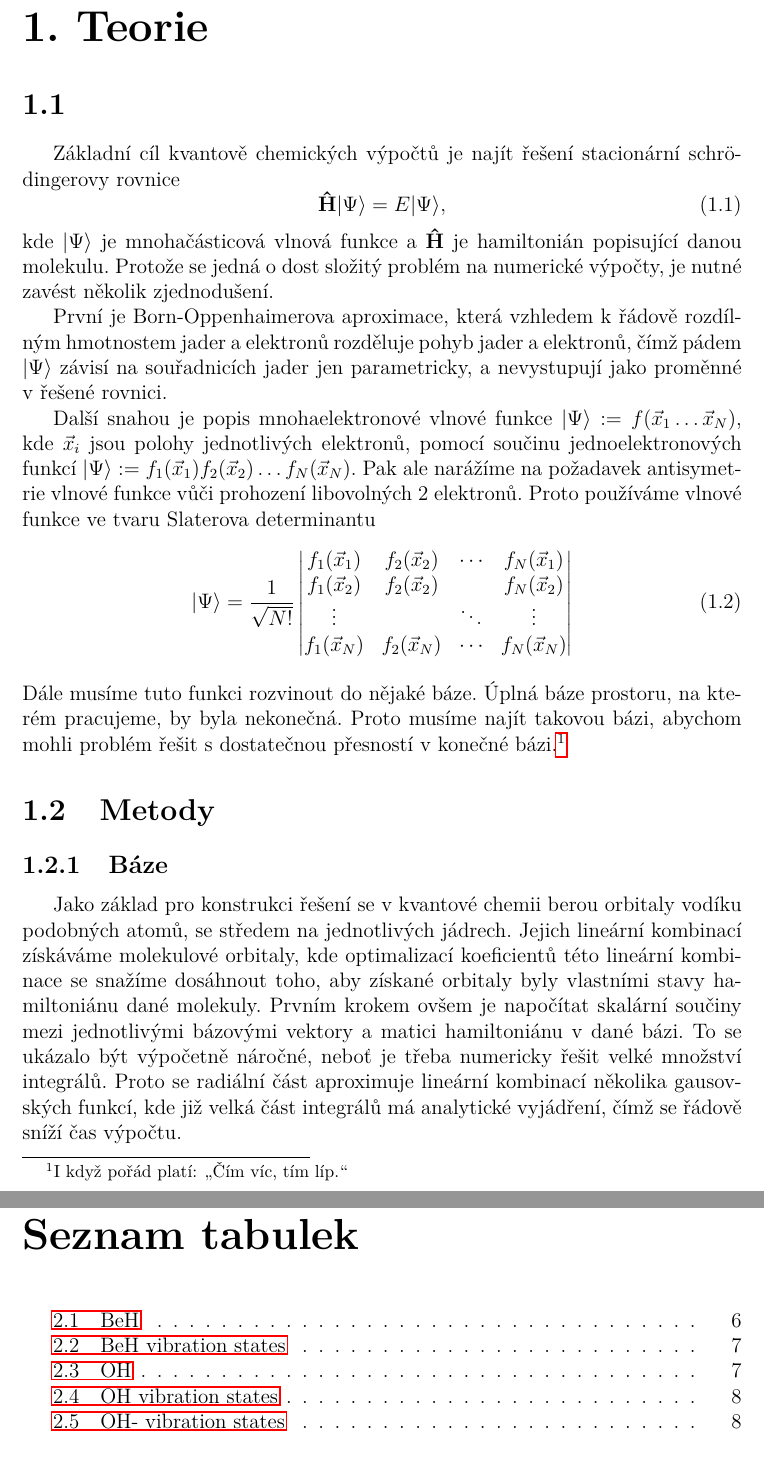
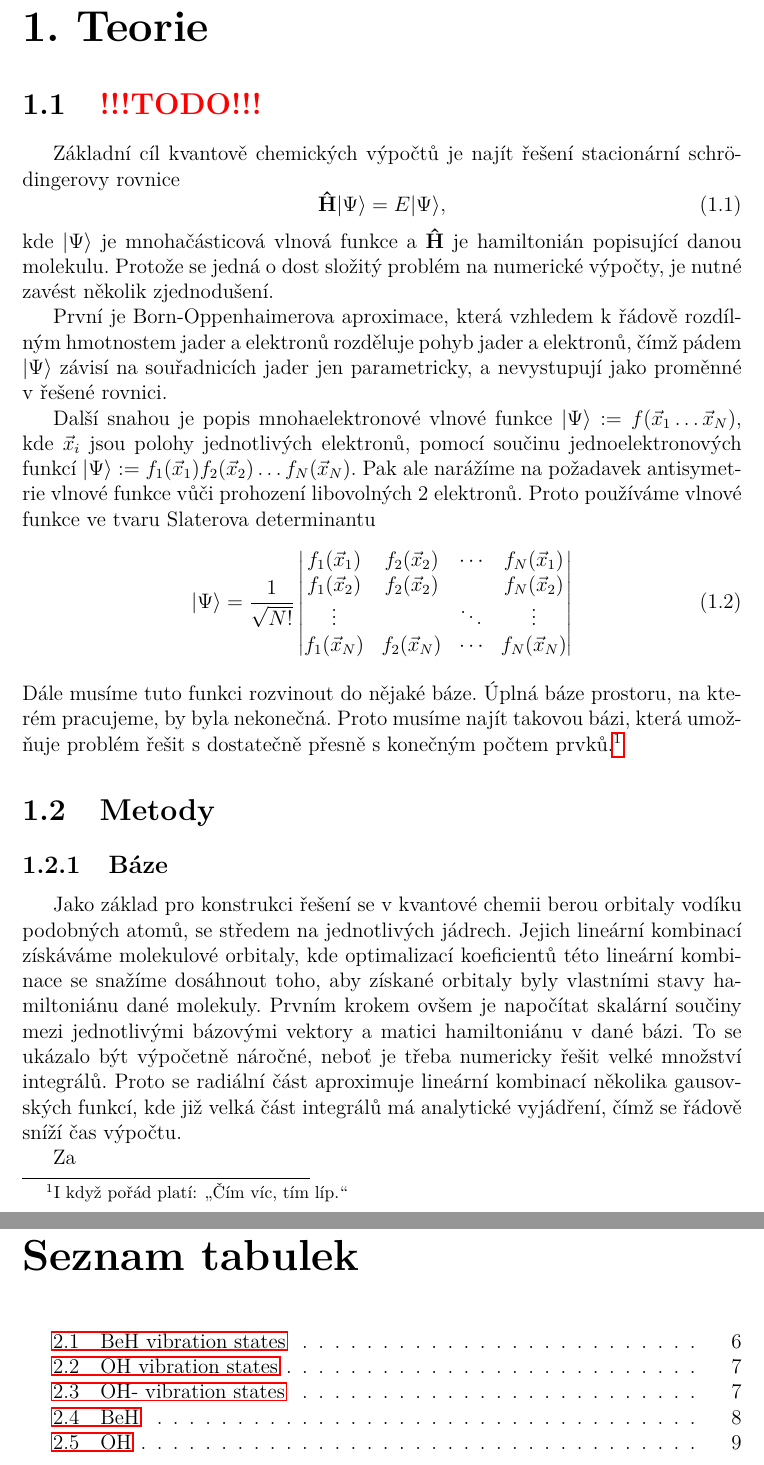
Before and after one commit to matoumik/Bc, a LaTeX thesis (prace/prace.tex, which reads prace/kap01.tex, prace/makra.tex): two parts of pages 7 and 18 of 20 before the commit and two parts of pages 7 and 19 of 21 after it, joined at a grey line, cut so that both start at the same text. Compiled offline with pdfLaTeX.

Commit message:
Něco :)

```diff
--- a/prace/kap01.tex
+++ b/prace/kap01.tex
@@ -1,5 +1,5 @@
 \chapter{Teorie}
-\section{}
+\section{\TD}
 Základní cíl kvantově chemických výpočtů je najít řešení stacionární schrödingerovy rovnice
 \begin{equation}
 \op{H}\ket{\Psi} = E\ket{\Psi},
@@ -30,12 +30,22 @@ f_1(\vec{x}_N) & f_2(\vec{x}_N)& \cdots & f_N(\vec{x}_N)
 \end{vmatrix}
 \end{equation}
 Dále musíme tuto funkci rozvinout do nějaké báze. Úplná báze prostoru, na kterém
-pracujeme, by byla nekonečná. Proto musíme najít takovou bázi, abychom mohli problém
-řešit s dostatečnou přesností v konečné bázi.\footnote{I když pořád platí: \uv{Čím víc,
-tím líp.}}
+pracujeme, by byla nekonečná. Proto musíme najít takovou bázi, která umožňuje problém
+řešit s dostatečně přesně s konečným počtem prvků.\footnote{I když pořád platí: \uv{Čím víc, tím líp.}}
 \section{Metody}
 \subsection{Báze}
-Jako základ pro konstrukci řešení se v kvantové chemii berou orbitaly vodíku podobných atomů, se středem na jednotlivých jádrech. Jejich lineární kombinací získáváme molekulové orbitaly, kde optimalizací koeficientů této lineární kombinace se snažíme dosáhnout toho, aby získané orbitaly byly vlastními stavy hamiltoniánu dané molekuly.
-Prvním krokem ovšem je napočítat skalární součiny mezi jednotlivými bázovými vektory a matici hamiltoniánu v dané bázi. To se ukázalo být výpočetně náročné, neboť je třeba numericky řešit velké množství integrálů. Proto se radiální část aproximuje lineární kombinací několika gausovských funkcí, kde již velká část integrálů má analytické vyjádření, čímž se řádově sníží čas výpočtu.
+Jako základ pro konstrukci řešení se v kvantové chemii berou orbitaly vodíku podobných
+atomů, se středem na jednotlivých jádrech. Jejich lineární kombinací získáváme
+molekulové orbitaly, kde optimalizací koeficientů této lineární kombinace se snažíme
+dosáhnout toho, aby získané orbitaly byly vlastními stavy hamiltoniánu dané molekuly.
+Prvním krokem ovšem je napočítat skalární součiny mezi jednotlivými bázovými vektory a
+matici hamiltoniánu v dané bázi. To se ukázalo být výpočetně náročné, neboť je třeba
+numericky řešit velké množství integrálů. Proto se radiální část aproximuje lineární
+kombinací několika gausovských funkcí, kde již velká část integrálů má analytické
+vyjádření, čímž se řádově sníží čas výpočtu.
+
+Za
 \subsection{Hartree-Fock}
-Hartree-Fockova metoda (HF), též nazývaná metoda self-konzistentního pole, je jedna z nejjednodušších ab-initio metod, spočívající v optimalizaci jediného Slaterova determinantu.
+Hartree-Fockova metoda (HF), též nazývaná metoda self-konzistentního pole, je jedna z
+nejjednodušších ab-initio metod, spočívající v optimalizaci jediného Slaterova
+determinantu.
--- a/prace/makra.tex
+++ b/prace/makra.tex
@@ -92,3 +92,4 @@
 
 \input{../tex/quantum.tex}
 \input{../tex/znacky.tex}
+\input{../tex/landtable.tex}
--- a/prace/prace.tex
+++ b/prace/prace.tex
@@ -56,6 +56,11 @@
 \usepackage{booktabs}       % lepší vodorovné linky v tabulkách
 \usepackage{paralist}       % lepší enumerate a itemize
 \usepackage[usenames]{xcolor}  % barevná sazba
+% Moje :)
+\usepackage{pdflscape} %na ležaté tabulky
+\usepackage{afterpage} %Na nelámání textu za ležatými tabulkami
+\usepackage{capt-of}   %Popisky -//-
+
 
 %%% Údaje o práci
 
```
Also changed, not shown: prace/kap02.tex (+2 -2 lines), tbl/BeH.tex (+1 -3 lines), tbl/OH.tex (+0 -4 lines), tex/landtable.tex (added, +11 -0 lines), prace/prace.pdf, 5 other files.
